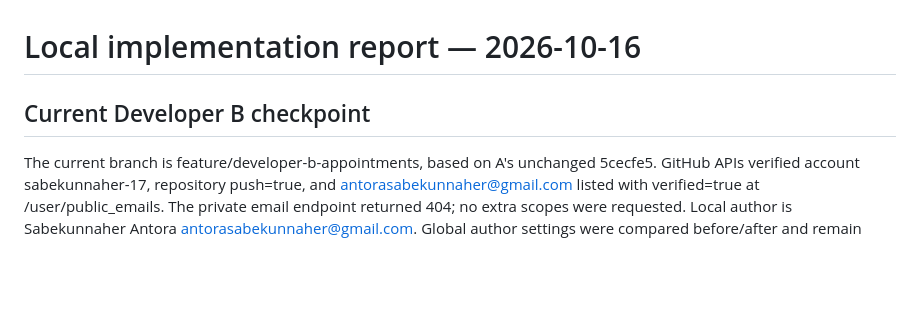
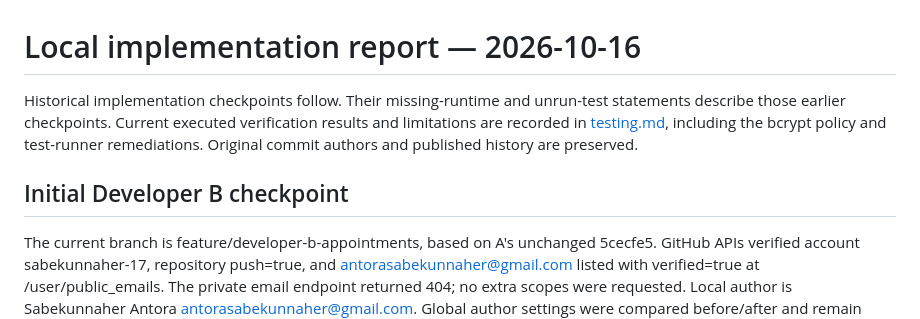
Before and after one commit to hospital-appointment-team/hospital-appointment-system, a Markdown page: docs/development-report.md, the part around the change. GitHub-like rendering; blank space fills up the shorter version.

```diff
--- a/docs/development-report.md
+++ b/docs/development-report.md
@@ -1,6 +1,8 @@
 # Local implementation report — 2026-10-16
 
-## Current Developer B checkpoint
+Historical implementation checkpoints follow. Their missing-runtime and unrun-test statements describe those earlier checkpoints. Current executed verification results and limitations are recorded in [testing.md](testing.md), including the bcrypt policy and test-runner remediations. Original commit authors and published history are preserved.
+
+## Initial Developer B checkpoint
 
 The current branch is feature/developer-b-appointments, based on A's unchanged 5cecfe5. GitHub APIs verified account sabekunnaher-17, repository push=true, and antorasabekunnaher@gmail.com listed with verified=true at /user/public_emails. The private email endpoint returned 404; no extra scopes were requested. Local author is Sabekunnaher Antora <antorasabekunnaher@gmail.com>. Global author settings were compared before/after and remain unchanged. No A credential was used for B's API or push operations.
 
```
Also changed, not shown: docs/testing.md (+24 -7 lines).
